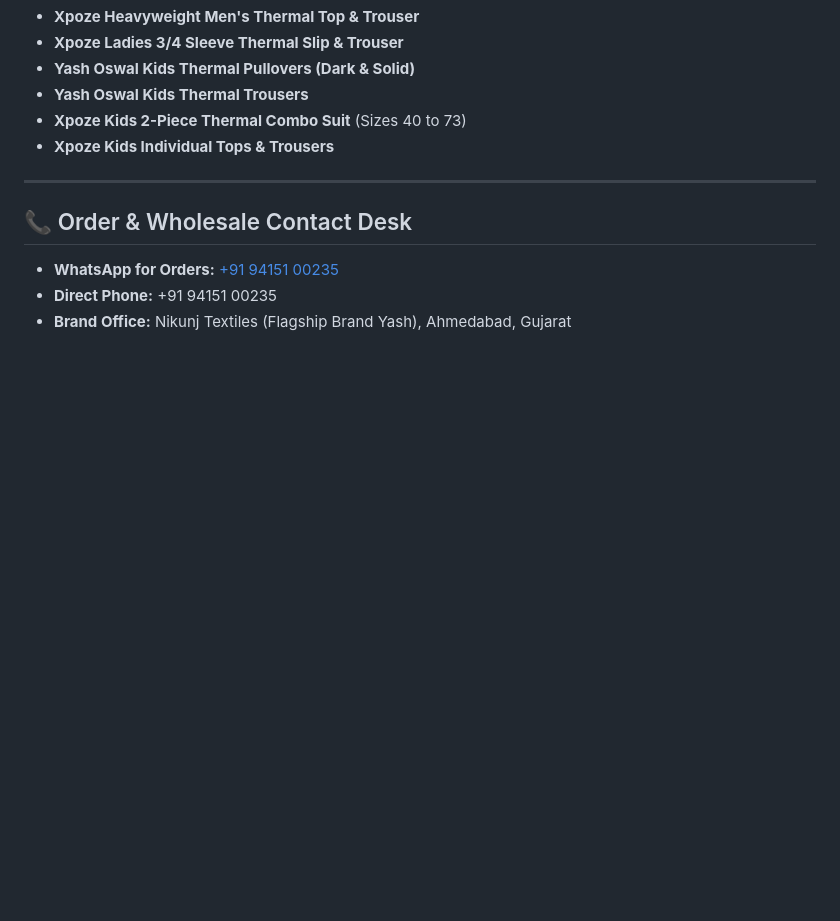
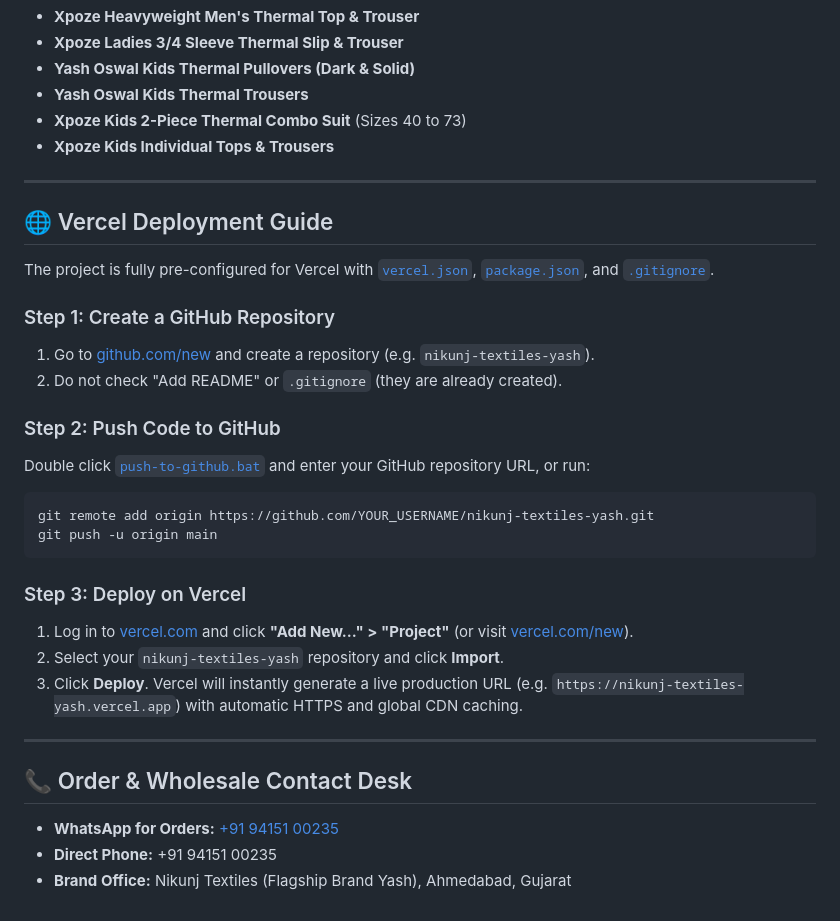
Before and after one commit to shashankjajodia2006-lgtm/nikunj-textiles-yash, a Markdown page: README.md, the part around the change. Rendered like a GitHub page; blank space fills up the shorter version.

Commit message:
Update README with Vercel deployment instructions

````diff
--- a/README.md
+++ b/README.md
@@ -108,6 +108,28 @@ The server will start at `http://localhost:8080/` and open automatically.
 
 ---
 
+## 🌐 Vercel Deployment Guide
+
+The project is fully pre-configured for Vercel with [`vercel.json`](./vercel.json), [`package.json`](./package.json), and [`.gitignore`](./.gitignore).
+
+### Step 1: Create a GitHub Repository
+1. Go to [github.com/new](https://github.com/new) and create a repository (e.g. `nikunj-textiles-yash`).
+2. Do not check "Add README" or `.gitignore` (they are already created).
+
+### Step 2: Push Code to GitHub
+Double click [`push-to-github.bat`](./push-to-github.bat) and enter your GitHub repository URL, or run:
+```bash
+git remote add origin https://github.com/YOUR_USERNAME/nikunj-textiles-yash.git
+git push -u origin main
+```
+
+### Step 3: Deploy on Vercel
+1. Log in to [vercel.com](https://vercel.com) and click **"Add New..." > "Project"** (or visit [vercel.com/new](https://vercel.com/new)).
+2. Select your `nikunj-textiles-yash` repository and click **Import**.
+3. Click **Deploy**. Vercel will instantly generate a live production URL (e.g. `https://nikunj-textiles-yash.vercel.app`) with automatic HTTPS and global CDN caching.
+
+---
+
 ## 📞 Order & Wholesale Contact Desk
 - **WhatsApp for Orders:** [+91 94151 00235](https://wa.me/919415100235)
 - **Direct Phone:** +91 94151 00235
````
